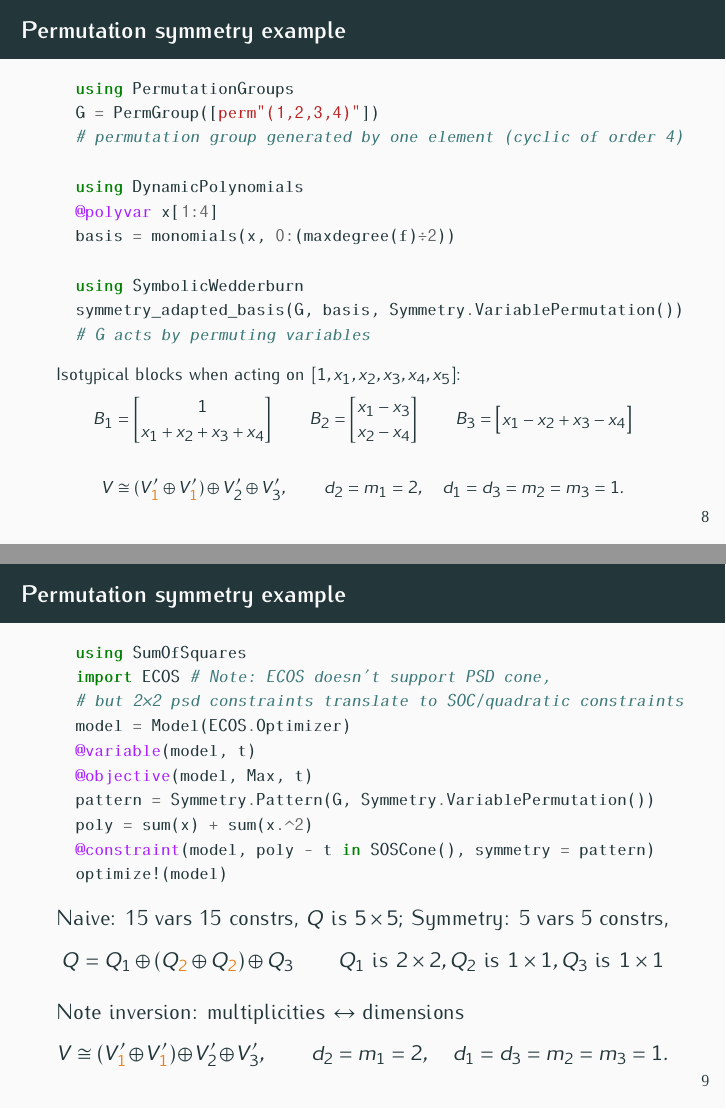
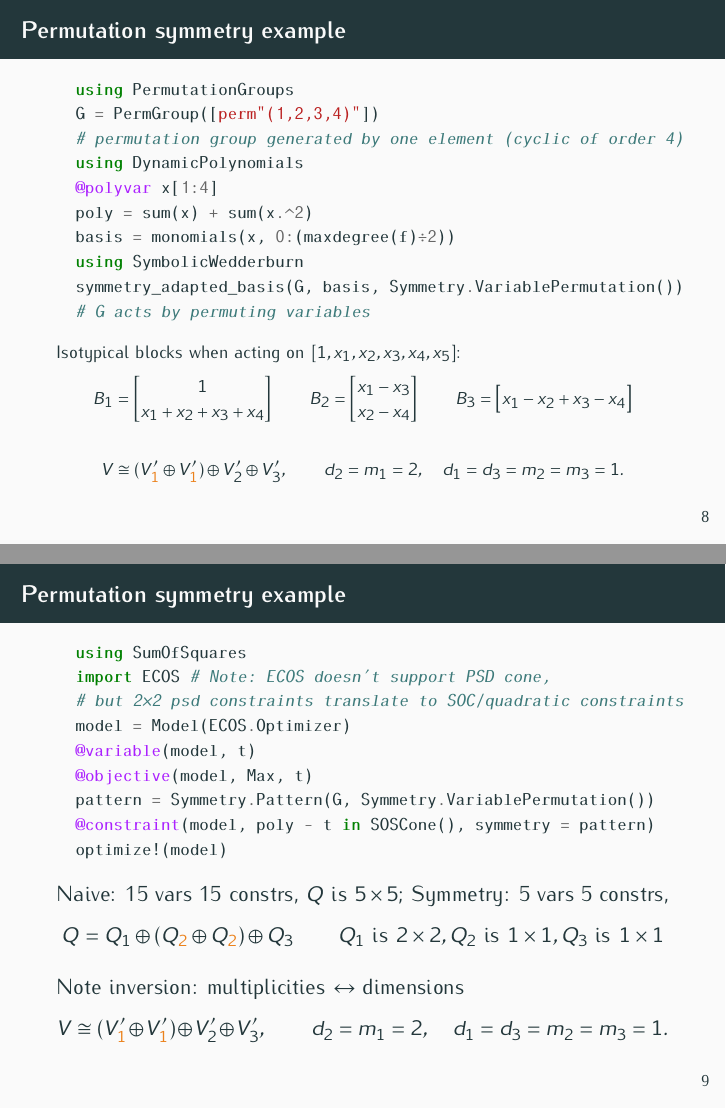
Before and after one commit to blegat/SumOfSquaresSlides, LaTeX slides (2021_JuMP/slides/2021_JuMP-slides.tex, which reads 2021_JuMP/slides/marek.tex): pages 9 and 10 of 17, joined at a grey line. Compiled offline with pdfLaTeX.

Commit message:
Minor change

```diff
--- a/2021_JuMP/slides/marek.tex
+++ b/2021_JuMP/slides/marek.tex
@@ -41,11 +41,10 @@
   using PermutationGroups
   G = PermGroup([perm"(1,2,3,4)"])
   # permutation group generated by one element (cyclic of order 4)
-
   using DynamicPolynomials
   @polyvar x[1:4]
+  poly = sum(x) + sum(x.^2)
   basis = monomials(x, 0:(maxdegree(f)÷2))
-
   using SymbolicWedderburn
   symmetry_adapted_basis(G, basis, Symmetry.VariablePermutation())
   # G acts by permuting variables
@@ -82,7 +81,6 @@ Isotypical blocks when acting on $[1, x_1, x_2, x_3, x_4, x_5]$:
   @variable(model, t)
   @objective(model, Max, t)
   pattern = Symmetry.Pattern(G, Symmetry.VariablePermutation())
-  poly = sum(x) + sum(x.^2)
   @constraint(model, poly - t in SOSCone(), symmetry = pattern)
   optimize!(model)
 \end{minted}
```
